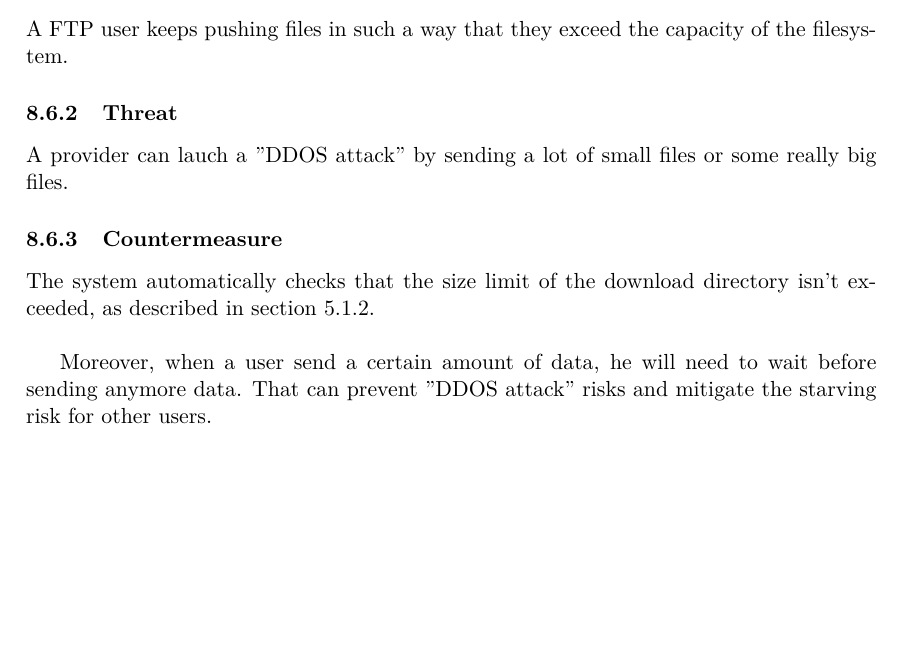
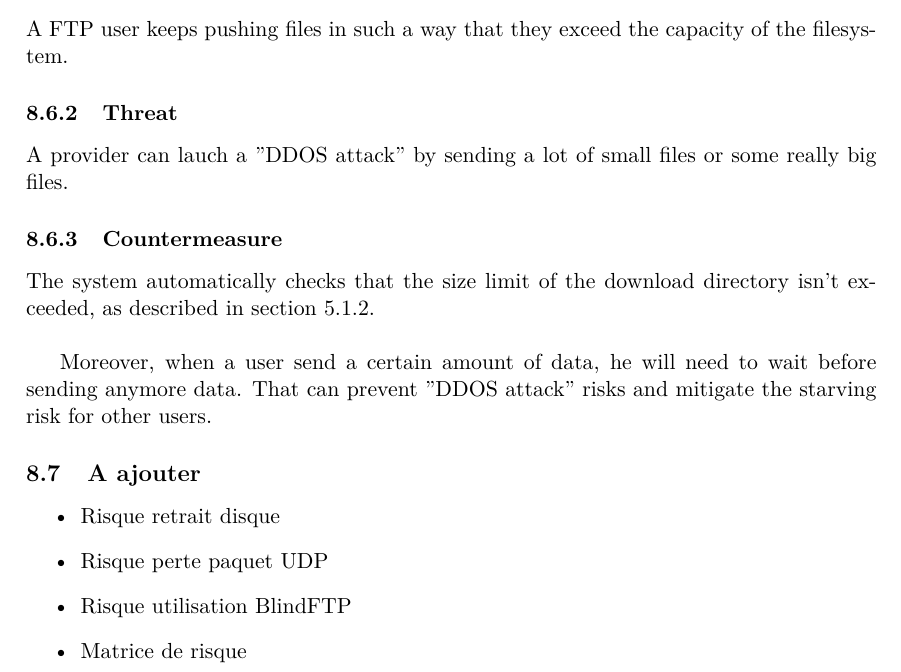
Before and after one commit to axtux/data-diode, a LaTeX document (rapport_20_novembre/rapport_2.tex): part of page 12 of 12, cut so that both start at the same text, the shorter picture padded with empty space. Compiled offline with pdfLaTeX.

Commit message:
liste de ce qu'on doit ajouter

```diff
--- a/rapport_20_novembre/rapport_2.tex
+++ b/rapport_20_novembre/rapport_2.tex
@@ -276,6 +278,13 @@ A provider can lauch a "DDOS attack" by sending a lot of small files or some rea
 The system automatically checks that the size limit of the download directory isn't exceeded, as described in section  \ref{sec:administration}.\\
 
 Moreover, when a user send a certain amount of data, he will need to wait before sending anymore data. That can prevent "DDOS attack" risks and mitigate the starving risk for other users.
+\subsection{A ajouter}
+\begin{itemize}
+\item Risque retrait disque
+\item Risque perte paquet UDP
+\item Risque utilisation BlindFTP
+\item Matrice de risque
+\end{itemize}
 
 
 
```
Also changed, not shown: rapport_20_novembre/rapport_2.tex (2 more changed lines).
